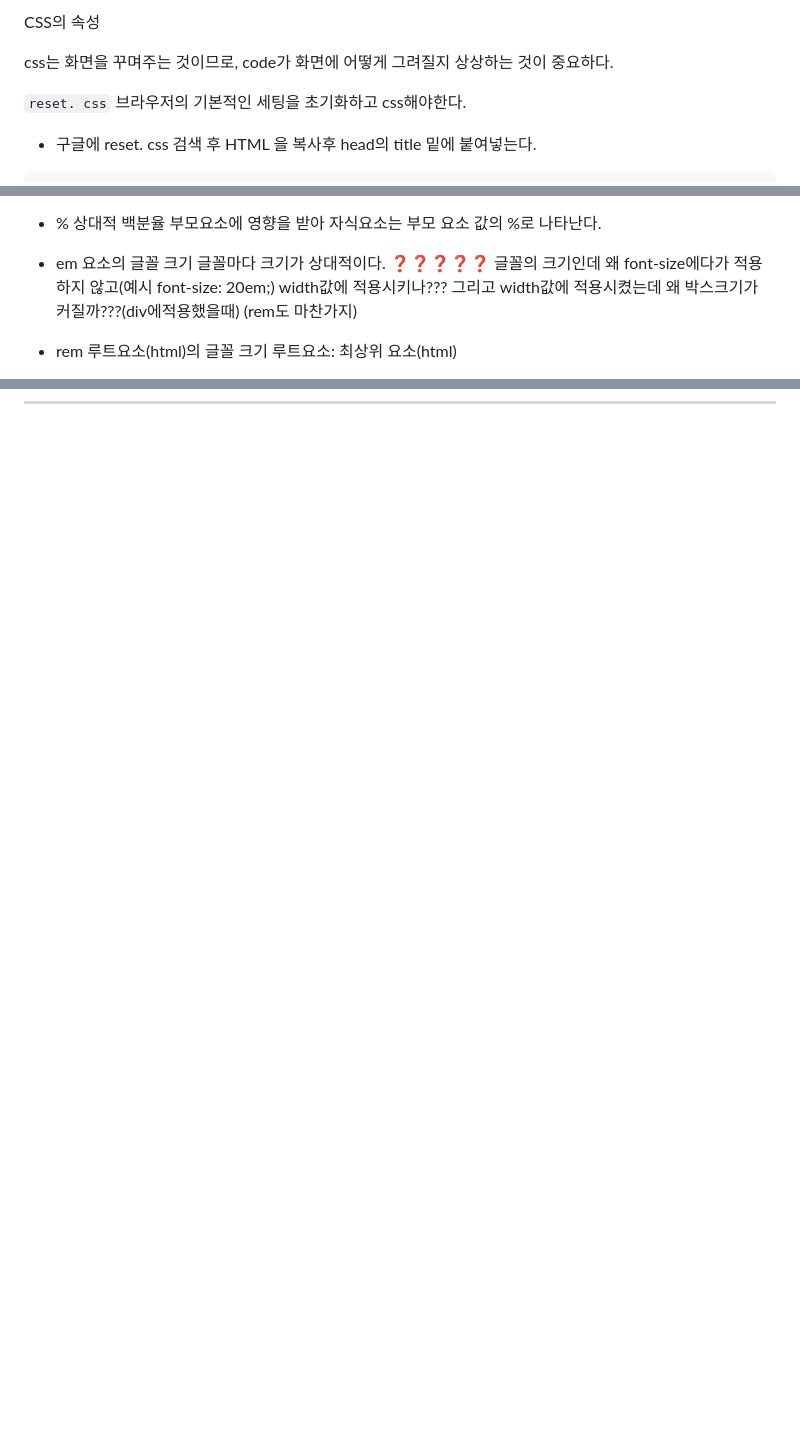
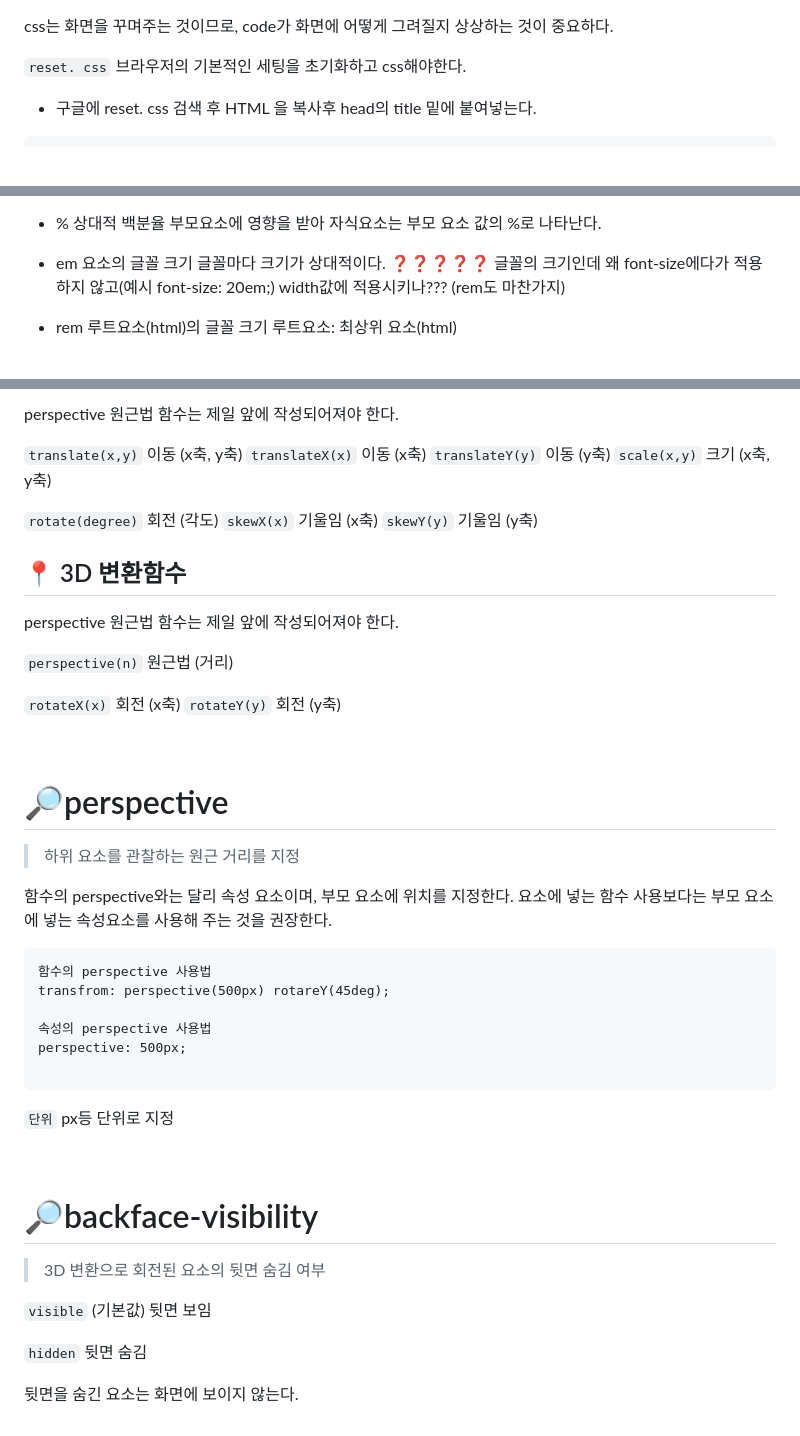
Before and after one commit to Joojoo-o/TIL, a Markdown page: css .md, 3 parts joined by grey strips. Drawn GitHub-style; blank space fills up the shorter version.

Commit message:
CSS의 속성

````diff
--- a/css .md
+++ b/css .md
@@ -1,5 +1,3 @@
-CSS의 속성
-
 css는 화면을 꾸며주는 것이므로,
 code가 화면에 어떻게 그려질지 상상하는 것이 중요하다.
 
@@ -40,7 +38,6 @@ code가 화면에 어떻게 그려질지 상상하는 것이 중요하다.
   ❓❓❓❓❓
   글꼴의 크기인데 왜 font-size에다가 적용하지 않고(예시 font-size: 20em;)
   width값에 적용시키나???
-  그리고 width값에 적용시켰는데 왜 박스크기가 커질까???(div에적용했을때)
   (rem도 마찬가지)
 
 - rem
@@ -933,0 +1162,55 @@ position 속성의 값으로 absolute, fixed가 지정된 요소는 (relative는
+perspective 원근법 함수는 제일 앞에 작성되어져야 한다.
+
+`translate(x,y)` 이동 (x축, y축)
+`translateX(x)` 이동 (x축)
+`translateY(y)` 이동 (y축)
+`scale(x,y)` 크기 (x축, y축)
+
+`rotate(degree)` 회전 (각도)
+`skewX(x)` 기울임 (x축)
+`skewY(y)` 기울임 (y축)
+
+## 📍 3D 변환함수
+
+perspective 원근법 함수는 제일 앞에 작성되어져야 한다.
+
+`perspective(n)` 원근법 (거리)
+
+`rotateX(x)` 회전 (x축)
+`rotateY(y)` 회전 (y축)
+
+<br>
+
+# 🔎perspective
+
+> 하위 요소를 관찰하는 원근 거리를 지정
+
+함수의 perspective와는 달리 속성 요소이며, 부모 요소에 위치를 지정한다.
+요소에 넣는 함수 사용보다는
+부모 요소에 넣는 속성요소를 사용해 주는 것을 권장한다.
+
+```
+함수의 perspective 사용법
+transfrom: perspective(500px) rotareY(45deg);
+
+속성의 perspective 사용법
+perspective: 500px;
+
+```
+
+`단위`
+px등 단위로 지정
+
+<br>
+
+# 🔎backface-visibility
+
+> 3D 변환으로 회전된 요소의 뒷면 숨김 여부
+
+`visible` (기본값)
+뒷면 보임
+
+`hidden`
+뒷면 숨김
+
+뒷면을 숨긴 요소는 화면에 보이지 않는다.
````
Also changed, not shown: other parts of css .md (+231 -0 lines).
